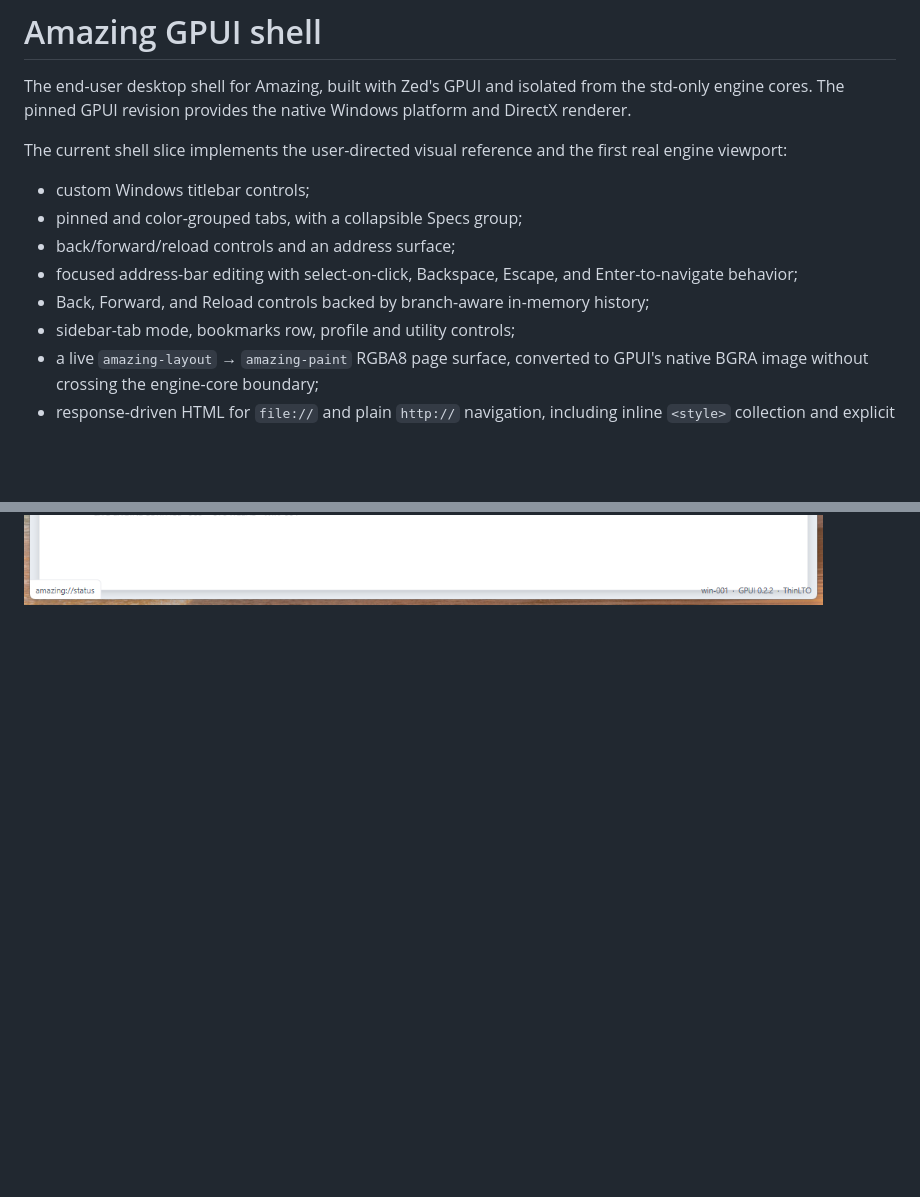
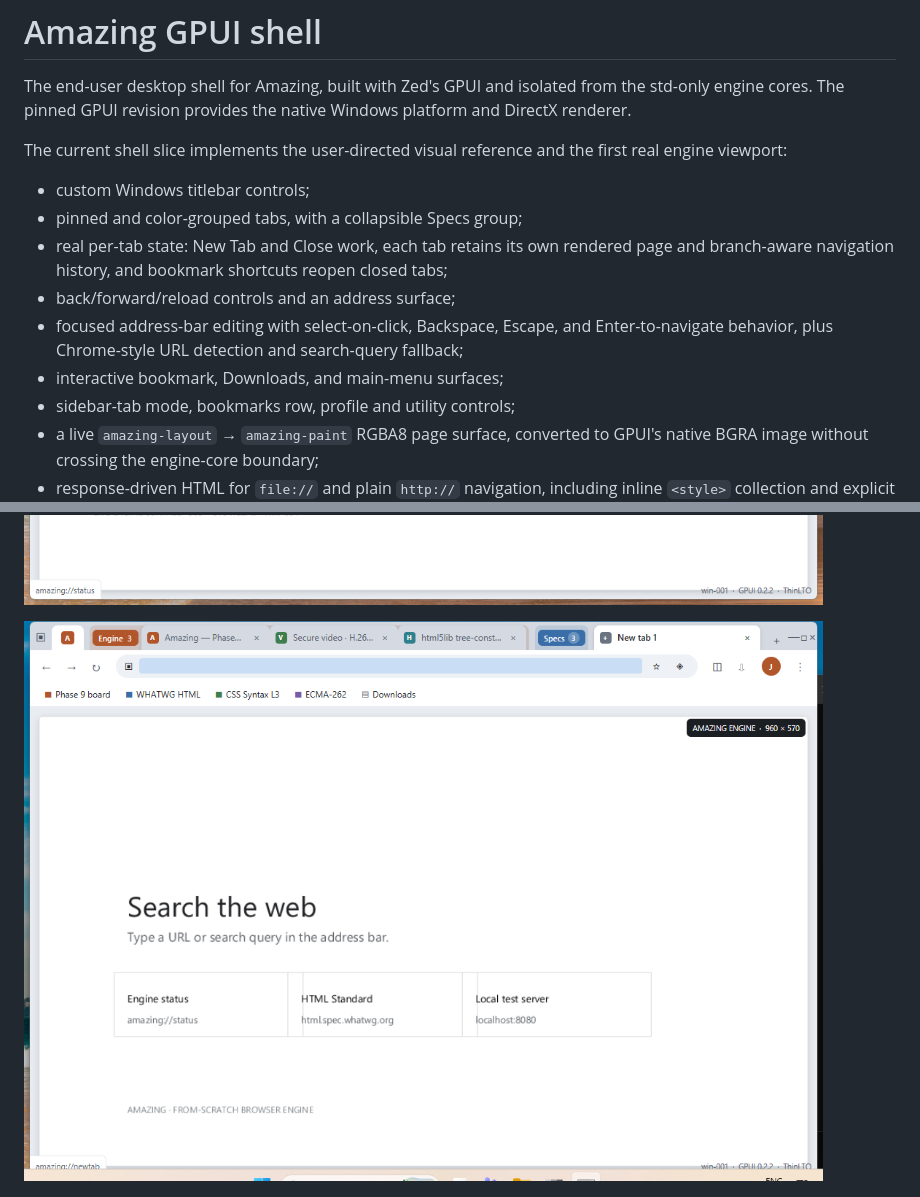
Before and after one commit to JacobSamro/amazing, a Markdown page: crates/amazing-shell-gpui/README.md, 2 parts joined by grey strips. Rendered like a GitHub page; pictures changed too: docs/screenshots/gpui-new-tab-win001.png (added); blank space fills up the shorter version.

Commit message:
Make GPUI browser chrome functional

```diff
--- a/crates/amazing-shell-gpui/README.md
+++ b/crates/amazing-shell-gpui/README.md
@@ -9,10 +9,14 @@ first real engine viewport:
 
 - custom Windows titlebar controls;
 - pinned and color-grouped tabs, with a collapsible Specs group;
+- real per-tab state: New Tab and Close work, each tab retains its own rendered
+  page and branch-aware navigation history, and bookmark shortcuts reopen
+  closed tabs;
 - back/forward/reload controls and an address surface;
 - focused address-bar editing with select-on-click, Backspace, Escape, and
-  Enter-to-navigate behavior;
-- Back, Forward, and Reload controls backed by branch-aware in-memory history;
+  Enter-to-navigate behavior, plus Chrome-style URL detection and search-query
+  fallback;
+- interactive bookmark, Downloads, and main-menu surfaces;
 - sidebar-tab mode, bookmarks row, profile and utility controls;
 - a live `amazing-layout` → `amazing-paint` RGBA8 page surface, converted to
   GPUI's native BGRA image without crossing the engine-core boundary;
@@ -40,6 +44,8 @@ first real engine viewport:
 - responsive 1080×760 startup bounds for the win-001 RDP desktop.
 
 ![Amazing GPUI shell on win-001](../../docs/screenshots/gpui-shell-win001.png)
+
+![Amazing GPUI functional new tab on win-001](../../docs/screenshots/gpui-new-tab-win001.png)
 
 ![Amazing GPUI grouped sidebar on win-001](../../docs/screenshots/gpui-shell-sidebar-win001.png)
 
```
Also changed, not shown: 2 other files.
